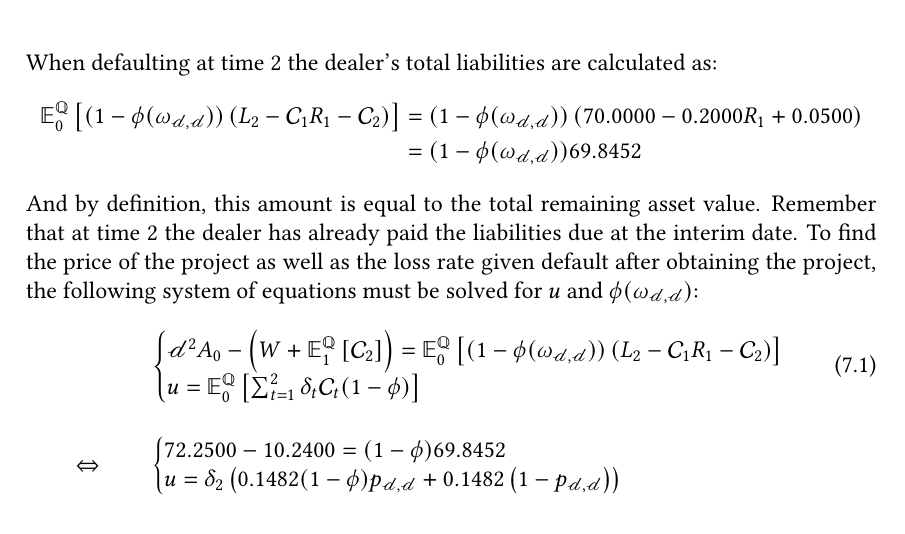
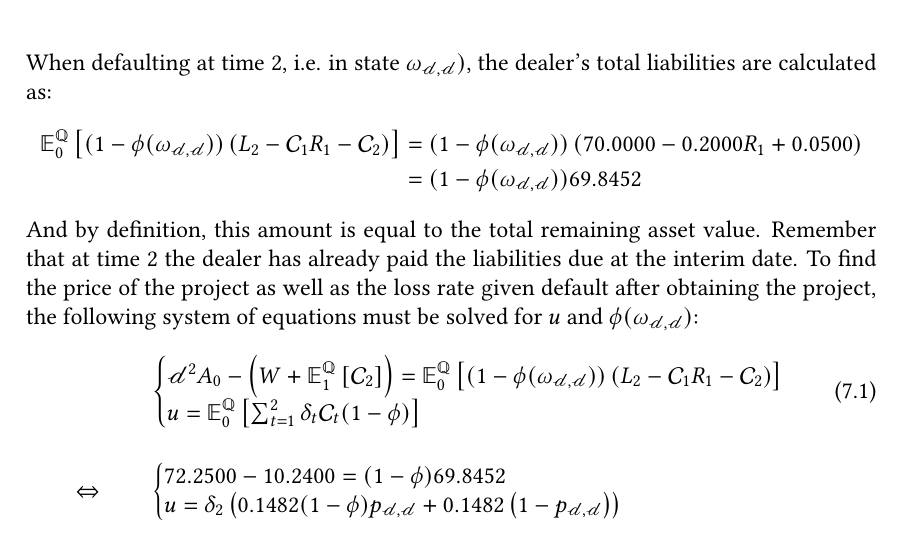
Before and after one commit to sebastianbaltser/master-thesis, a LaTeX thesis (thesis/main.tex, which reads thesis/content/body-matter/swap-contract/swap-examples.tex): part of page 73 of 77, cut so that both start at the same text. Compiled offline with pdfLaTeX.

Commit message:
Fix sentence
Co-authored-by: Sebastian Baltser <52928866+sebastianbaltser@users.noreply.github.com>

```diff
--- a/thesis/content/body-matter/swap-contract/swap-examples.tex
+++ b/thesis/content/body-matter/swap-contract/swap-examples.tex
@@ -222,7 +222,7 @@
                 \label{tbl:swap-legs}
             \end{table}
 
-            When defaulting at time 2
+            When defaulting at time 2, i.e. in state $\omega_{\mathscr{d},\mathscr{d}})$,
             the dealer's total liabilities are calculated as:
             \begin{align*}
                 \mathbb{E}_{0}^{\rnmeasure}\left[
```
